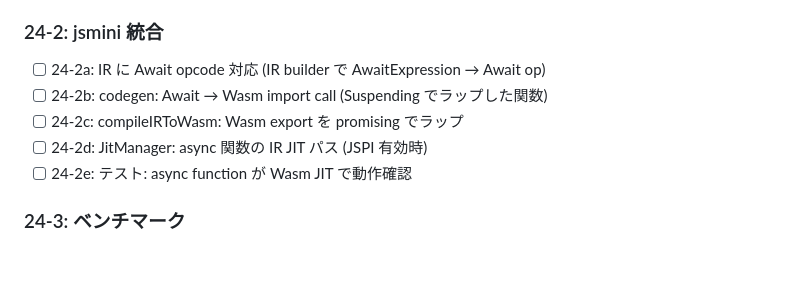
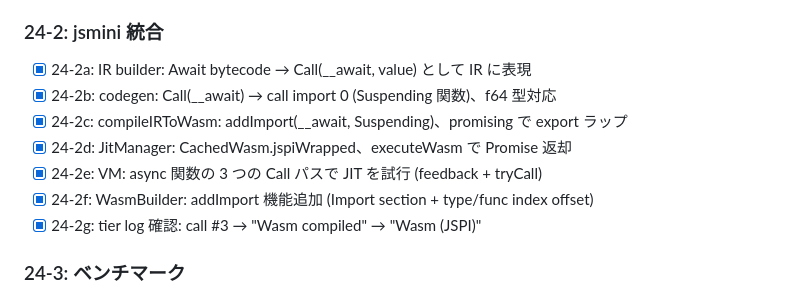
Before and after one commit to yosuke-furukawa/jsmini, a Markdown page: TODO-Phase24.md, the part around the change. Drawn GitHub-style; blank space fills up the shorter version.

Commit message:
docs: check off TODO-Phase24 step 24-2 (JSPI integration)
Co-Authored-By: Claude Opus 4.6 (1M context) <noreply@anthropic.com>

```diff
--- a/TODO-Phase24.md
+++ b/TODO-Phase24.md
@@ -38,11 +38,13 @@ JSPI 対応:
 
 ### 24-2: jsmini 統合
 
-- [ ] 24-2a: IR に Await opcode 対応 (IR builder で AwaitExpression → Await op)
-- [ ] 24-2b: codegen: Await → Wasm import call (Suspending でラップした関数)
-- [ ] 24-2c: compileIRToWasm: Wasm export を promising でラップ
-- [ ] 24-2d: JitManager: async 関数の IR JIT パス (JSPI 有効時)
-- [ ] 24-2e: テスト: async function が Wasm JIT で動作確認
+- [x] 24-2a: IR builder: Await bytecode → Call(__await, value) として IR に表現
+- [x] 24-2b: codegen: Call(__await) → call import 0 (Suspending 関数)、f64 型対応
+- [x] 24-2c: compileIRToWasm: addImport(__await, Suspending)、promising で export ラップ
+- [x] 24-2d: JitManager: CachedWasm.jspiWrapped、executeWasm で Promise 返却
+- [x] 24-2e: VM: async 関数の 3 つの Call パスで JIT を試行 (feedback + tryCall)
+- [x] 24-2f: WasmBuilder: addImport 機能追加 (Import section + type/func index offset)
+- [x] 24-2g: tier log 確認: call #3 → "Wasm compiled" → "Wasm (JSPI)"
 
 ### 24-3: ベンチマーク
 
```
